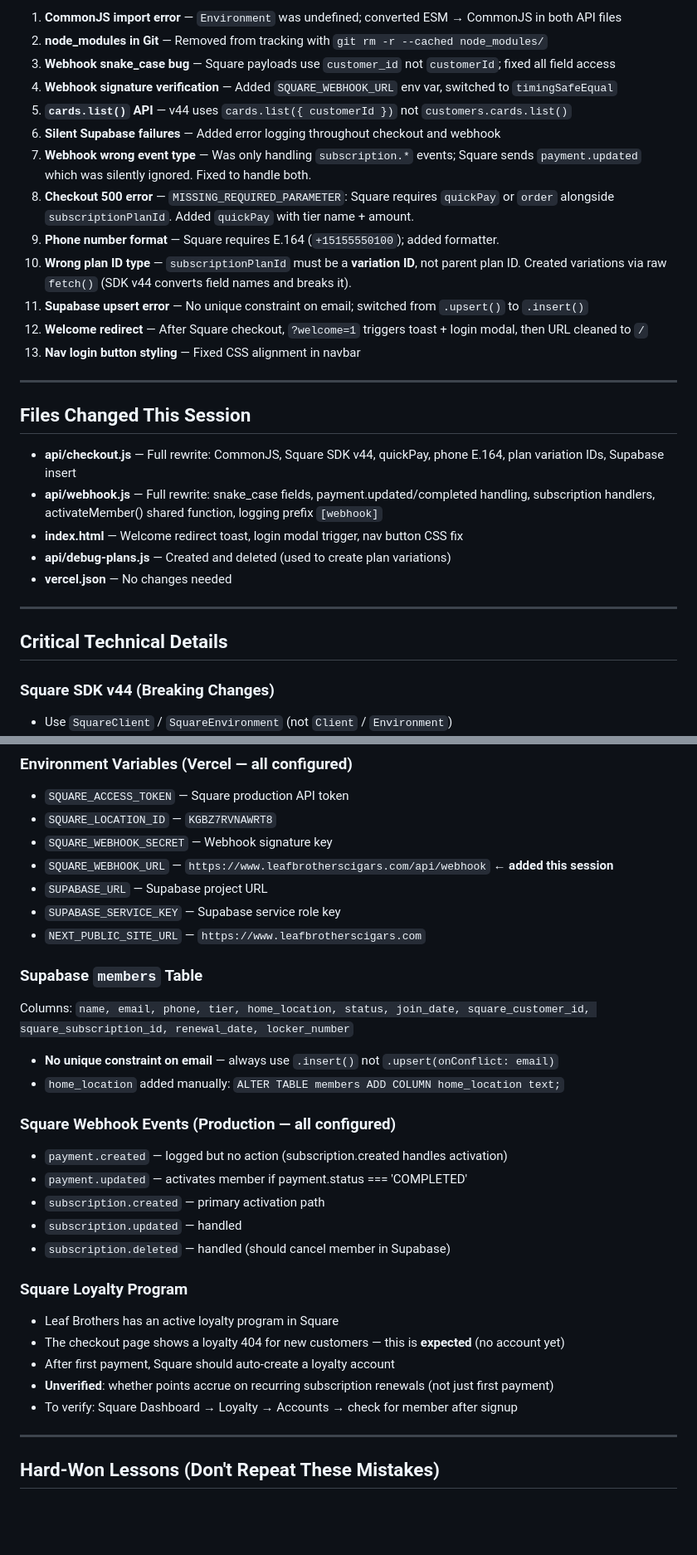
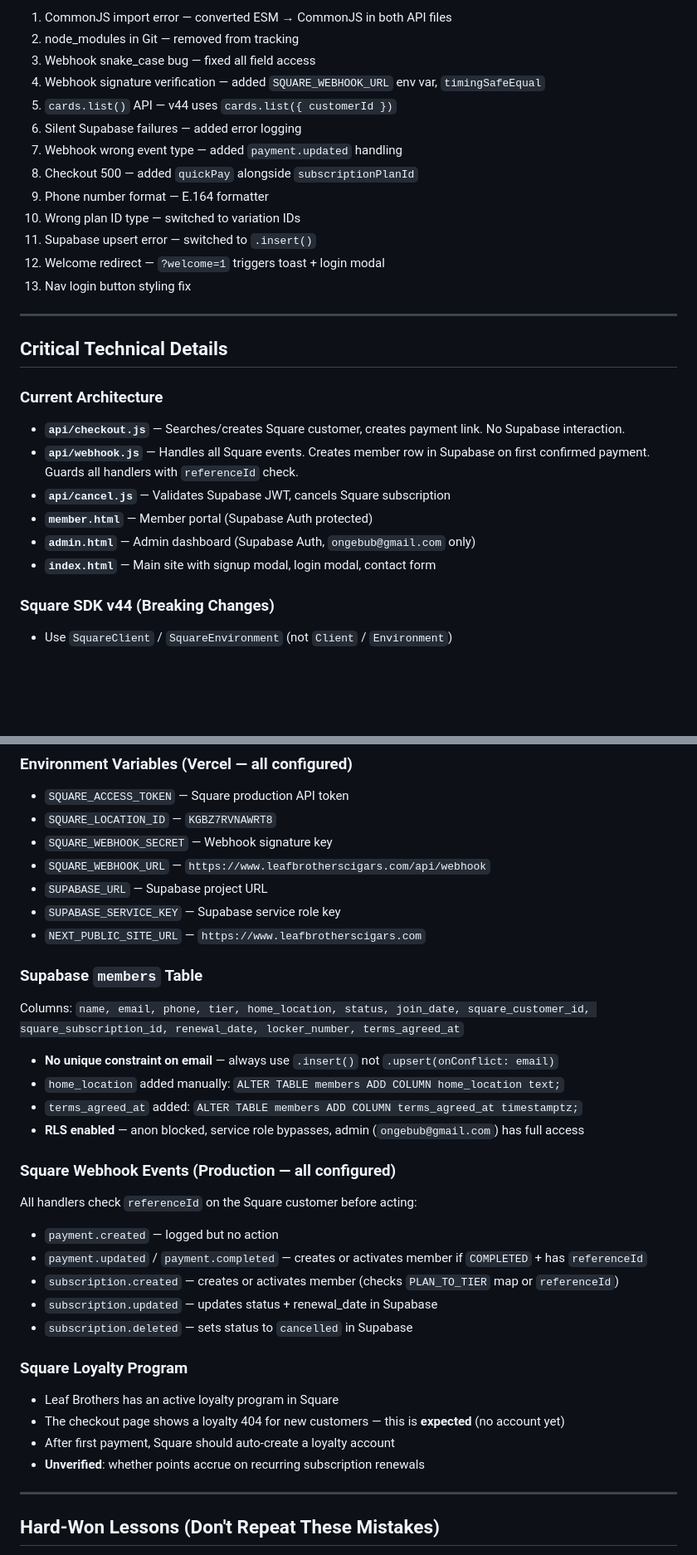
Before and after one commit to ongebub/LeafBrothersCigars, a Markdown page: project_status.md, 2 parts joined by grey strips. Shown at 83% size. Drawn GitHub-style; blank space fills up the shorter version.

```diff
--- a/project_status.md
+++ b/project_status.md
@@ -39,30 +43,29 @@ The end-to-end membership flow is **live in production**:
 
-1. **CommonJS import error** — `Environment` was undefined; converted ESM → CommonJS in both API files
-2. **node_modules in Git** — Removed from tracking with `git rm -r --cached node_modules/`
-3. **Webhook snake_case bug** — Square payloads use `customer_id` not `customerId`; fixed all field access
-4. **Webhook signature verification** — Added `SQUARE_WEBHOOK_URL` env var, switched to `timingSafeEqual`
-5. **`cards.list()` API** — v44 uses `cards.list({ customerId })` not `customers.cards.list()`
-6. **Silent Supabase failures** — Added error logging throughout checkout and webhook
-7. **Webhook wrong event type** — Was only handling `subscription.*` events; Square sends `payment.updated` which was silently ignored. Fixed to handle both.
-8. **Checkout 500 error** — `MISSING_REQUIRED_PARAMETER`: Square requires `quickPay` or `order` alongside `subscriptionPlanId`. Added `quickPay` with tier name + amount.
-9. **Phone number format** — Square requires E.164 (`+15155550100`); added formatter.
-10. **Wrong plan ID type** — `subscriptionPlanId` must be a **variation ID**, not parent plan ID. Created variations via raw `fetch()` (SDK v44 converts field names and breaks it).
-11. **Supabase upsert error** — No unique constraint on email; switched from `.upsert()` to `.insert()`
-12. **Welcome redirect** — After Square checkout, `?welcome=1` triggers toast + login modal, then URL cleaned to `/`
-13. **Nav login button styling** — Fixed CSS alignment in navbar
-
----
-
-## Files Changed This Session
-- **api/checkout.js** — Full rewrite: CommonJS, Square SDK v44, quickPay, phone E.164, plan variation IDs, Supabase insert
-- **api/webhook.js** — Full rewrite: snake_case fields, payment.updated/completed handling, subscription handlers, activateMember() shared function, logging prefix `[webhook]`
-- **index.html** — Welcome redirect toast, login modal trigger, nav button CSS fix
-- **api/debug-plans.js** — Created and deleted (used to create plan variations)
-- **vercel.json** — No changes needed
+1. CommonJS import error — converted ESM → CommonJS in both API files
+2. node_modules in Git — removed from tracking
+3. Webhook snake_case bug — fixed all field access
+4. Webhook signature verification — added `SQUARE_WEBHOOK_URL` env var, `timingSafeEqual`
+5. `cards.list()` API — v44 uses `cards.list({ customerId })`
+6. Silent Supabase failures — added error logging
+7. Webhook wrong event type — added `payment.updated` handling
+8. Checkout 500 — added `quickPay` alongside `subscriptionPlanId`
+9. Phone number format — E.164 formatter
+10. Wrong plan ID type — switched to variation IDs
+11. Supabase upsert error — switched to `.insert()`
+12. Welcome redirect — `?welcome=1` triggers toast + login modal
+13. Nav login button styling fix
 
 ---
 
 ## Critical Technical Details
+
+### Current Architecture
+- **`api/checkout.js`** — Searches/creates Square customer, creates payment link. No Supabase interaction.
+- **`api/webhook.js`** — Handles all Square events. Creates member row in Supabase on first confirmed payment. Guards all handlers with `referenceId` check.
+- **`api/cancel.js`** — Validates Supabase JWT, cancels Square subscription
+- **`member.html`** — Member portal (Supabase Auth protected)
+- **`admin.html`** — Admin dashboard (Supabase Auth, `ongebub@gmail.com` only)
+- **`index.html`** — Main site with signup modal, login modal, contact form
 
 ### Square SDK v44 (Breaking Changes)
 - Use `SquareClient` / `SquareEnvironment` (not `Client` / `Environment`)
@@ -90,29 +93,31 @@ These are `SUBSCRIPTION_PLAN_VARIATION` IDs for `checkoutOptions.subscriptionPla
 - `SQUARE_ACCESS_TOKEN` — Square production API token
 - `SQUARE_LOCATION_ID` — `KGBZ7RVNAWRT8`
 - `SQUARE_WEBHOOK_SECRET` — Webhook signature key
-- `SQUARE_WEBHOOK_URL` — `https://www.leafbrotherscigars.com/api/webhook` ← **added this session**
+- `SQUARE_WEBHOOK_URL` — `https://www.leafbrotherscigars.com/api/webhook`
 - `SUPABASE_URL` — Supabase project URL
 - `SUPABASE_SERVICE_KEY` — Supabase service role key
 - `NEXT_PUBLIC_SITE_URL` — `https://www.leafbrotherscigars.com`
 
 ### Supabase `members` Table
-Columns: `name, email, phone, tier, home_location, status, join_date, square_customer_id, square_subscription_id, renewal_date, locker_number`
+Columns: `name, email, phone, tier, home_location, status, join_date, square_customer_id, square_subscription_id, renewal_date, locker_number, terms_agreed_at`
 - **No unique constraint on email** — always use `.insert()` not `.upsert(onConflict: email)`
 - `home_location` added manually: `ALTER TABLE members ADD COLUMN home_location text;`
+- `terms_agreed_at` added: `ALTER TABLE members ADD COLUMN terms_agreed_at timestamptz;`
+- **RLS enabled** — anon blocked, service role bypasses, admin (`ongebub@gmail.com`) has full access
 
 ### Square Webhook Events (Production — all configured)
-- `payment.created` — logged but no action (subscription.created handles activation)
-- `payment.updated` — activates member if payment.status === 'COMPLETED'
-- `subscription.created` — primary activation path
-- `subscription.updated` — handled
-- `subscription.deleted` — handled (should cancel member in Supabase)
+All handlers check `referenceId` on the Square customer before acting:
+- `payment.created` — logged but no action
+- `payment.updated` / `payment.completed` — creates or activates member if `COMPLETED` + has `referenceId`
+- `subscription.created` — creates or activates member (checks `PLAN_TO_TIER` map or `referenceId`)
+- `subscription.updated` — updates status + renewal_date in Supabase
+- `subscription.deleted` — sets status to `cancelled` in Supabase
 
 ### Square Loyalty Program
 - Leaf Brothers has an active loyalty program in Square
 - The checkout page shows a loyalty 404 for new customers — this is **expected** (no account yet)
 - After first payment, Square should auto-create a loyalty account
-- **Unverified**: whether points accrue on recurring subscription renewals (not just first payment)
-- To verify: Square Dashboard → Loyalty → Accounts → check for member after signup
+- **Unverified**: whether points accrue on recurring subscription renewals
 
 ---
 
```
Also changed, not shown: other parts of project_status.md (+47 -37 lines).
